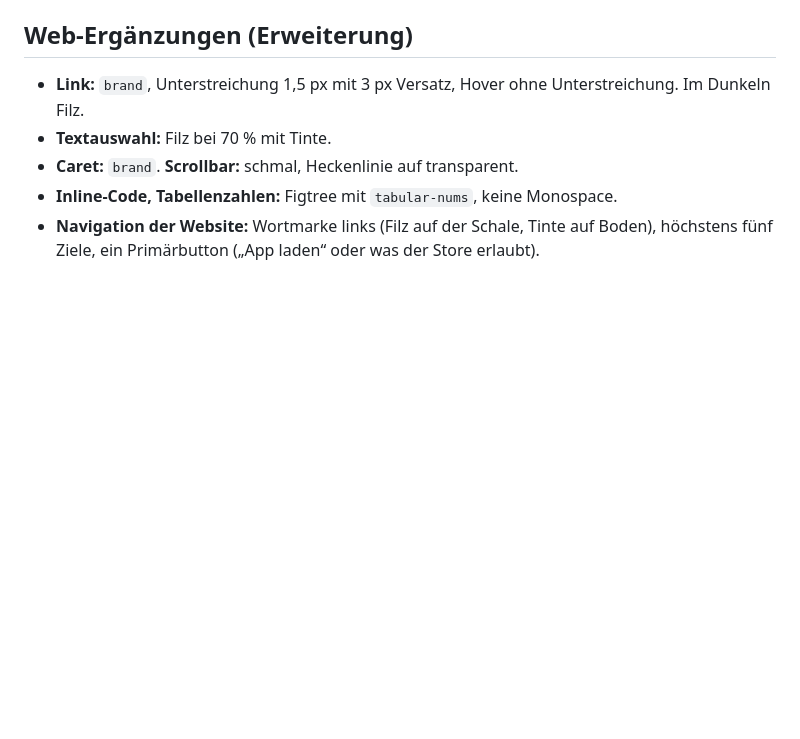
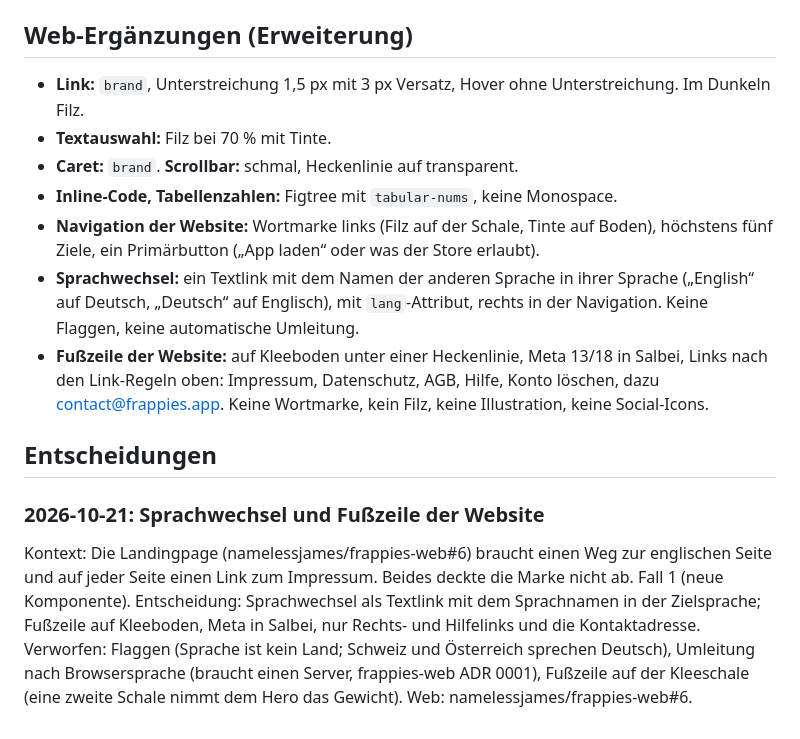
Before and after one commit to namelessjames/frappies-brand, a Markdown page: guide/09-komponenten.md, the part around the change. GitHub-like rendering; blank space fills up the shorter version.

Commit message:
Website language link and footer
Category 1: new web components for the landing page.

Web: namelessjames/frappies-web#6

```diff
--- a/guide/09-komponenten.md
+++ b/guide/09-komponenten.md
@@ -108,3 +108,13 @@ Leere Listen nutzen `RecordEmpty` mit einer Pose aus [05 Illustration](05-illust
 - **Caret:** `brand`. **Scrollbar:** schmal, Heckenlinie auf transparent.
 - **Inline-Code, Tabellenzahlen:** Figtree mit `tabular-nums`, keine Monospace.
 - **Navigation der Website:** Wortmarke links (Filz auf der Schale, Tinte auf Boden), höchstens fünf Ziele, ein Primärbutton („App laden“ oder was der Store erlaubt).
+- **Sprachwechsel:** ein Textlink mit dem Namen der anderen Sprache in ihrer Sprache („English“ auf Deutsch, „Deutsch“ auf Englisch), mit `lang`-Attribut, rechts in der Navigation. Keine Flaggen, keine automatische Umleitung.
+- **Fußzeile der Website:** auf Kleeboden unter einer Heckenlinie, Meta 13/18 in Salbei, Links nach den Link-Regeln oben: Impressum, Datenschutz, AGB, Hilfe, Konto löschen, dazu contact@frappies.app. Keine Wortmarke, kein Filz, keine Illustration, keine Social-Icons.
+
+## Entscheidungen
+
+### 2026-10-21: Sprachwechsel und Fußzeile der Website
+Kontext: Die Landingpage (namelessjames/frappies-web#6) braucht einen Weg zur englischen Seite und auf jeder Seite einen Link zum Impressum. Beides deckte die Marke nicht ab. Fall 1 (neue Komponente).
+Entscheidung: Sprachwechsel als Textlink mit dem Sprachnamen in der Zielsprache; Fußzeile auf Kleeboden, Meta in Salbei, nur Rechts- und Hilfelinks und die Kontaktadresse.
+Verworfen: Flaggen (Sprache ist kein Land; Schweiz und Österreich sprechen Deutsch), Umleitung nach Browsersprache (braucht einen Server, frappies-web ADR 0001), Fußzeile auf der Kleeschale (eine zweite Schale nimmt dem Hero das Gewicht).
+Web: namelessjames/frappies-web#6.
```
